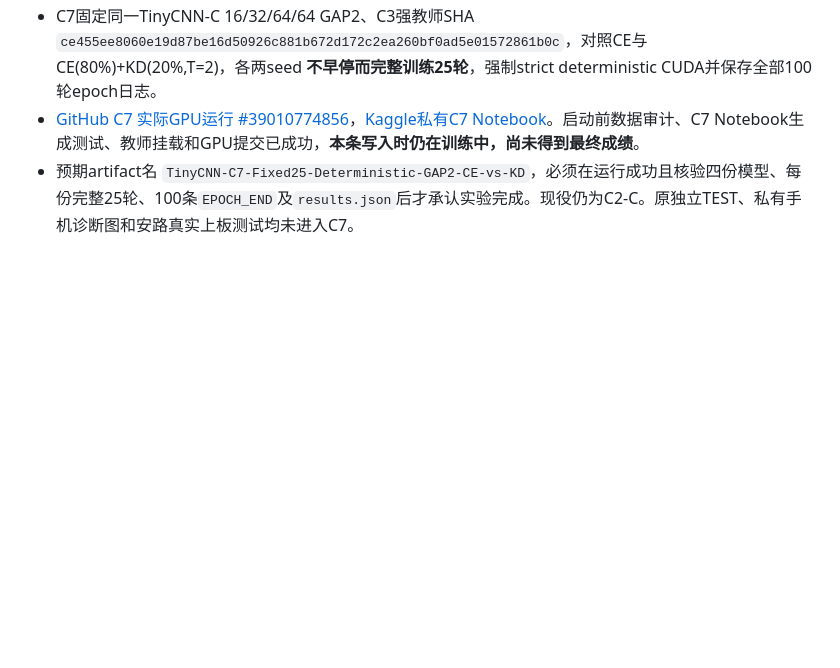
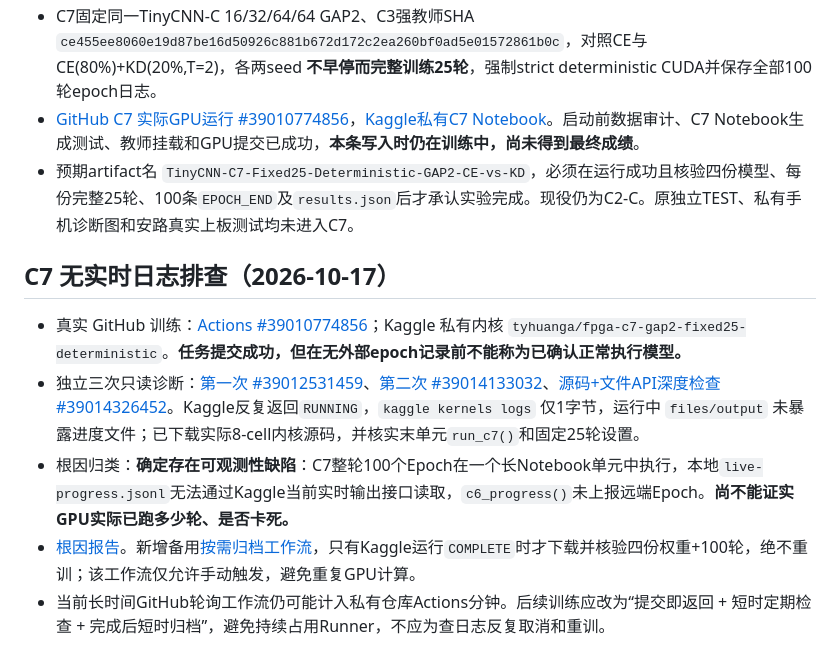
Before and after one commit to tyhuang200612-sudo/fpga-emotion-recognition, a Markdown page: docs/experiment-handoff-index.md, the part around the change. Drawn GitHub-style; blank space fills up the shorter version.

Commit message:
Record verified C7 log visibility root cause and no-retrain recovery workflow in handoff index

```diff
--- a/docs/experiment-handoff-index.md
+++ b/docs/experiment-handoff-index.md
@@ -124,3 +124,11 @@
 - C7固定同一TinyCNN-C 16/32/64/64 GAP2、C3强教师SHA `ce455ee8060e19d87be16d50926c881b672d172c2ea260bf0ad5e01572861b0c`，对照CE与CE(80%)+KD(20%,T=2)，各两seed **不早停而完整训练25轮**，强制strict deterministic CUDA并保存全部100轮epoch日志。
 - [GitHub C7 实际GPU运行 #39010774856](https://github.com/tyhuang200612-sudo/fpga-emotion-recognition/actions/runs/39010774856)，[Kaggle私有C7 Notebook](https://www.kaggle.com/code/tyhuanga/fpga-c7-gap2-fixed25-deterministic)。启动前数据审计、C7 Notebook生成测试、教师挂载和GPU提交已成功，**本条写入时仍在训练中，尚未得到最终成绩**。
 - 预期artifact名 `TinyCNN-C7-Fixed25-Deterministic-GAP2-CE-vs-KD`，必须在运行成功且核验四份模型、每份完整25轮、100条`EPOCH_END`及`results.json`后才承认实验完成。现役仍为C2-C。原独立TEST、私有手机诊断图和安路真实上板测试均未进入C7。
+
+## C7 无实时日志排查（2026-10-17）
+
+- 真实 GitHub 训练：[Actions #39010774856](https://github.com/tyhuang200612-sudo/fpga-emotion-recognition/actions/runs/39010774856)；Kaggle 私有内核 `tyhuanga/fpga-c7-gap2-fixed25-deterministic`。**任务提交成功，但在无外部epoch记录前不能称为已确认正常执行模型。**
+- 独立三次只读诊断：[第一次 #39012531459](https://github.com/tyhuang200612-sudo/fpga-emotion-recognition/actions/runs/39012531459)、[第二次 #39014133032](https://github.com/tyhuang200612-sudo/fpga-emotion-recognition/actions/runs/39014133032)、[源码+文件API深度检查 #39014326452](https://github.com/tyhuang200612-sudo/fpga-emotion-recognition/actions/runs/39014326452)。Kaggle反复返回`RUNNING`，`kaggle kernels logs` 仅1字节，运行中 `files/output` 未暴露进度文件；已下载实际8-cell内核源码，并核实末单元`run_c7()`和固定25轮设置。
+- 根因归类：**确定存在可观测性缺陷**：C7整轮100个Epoch在一个长Notebook单元中执行，本地`live-progress.jsonl`无法通过Kaggle当前实时输出接口读取，`c6_progress()`未上报远端Epoch。**尚不能证实GPU实际已跑多少轮、是否卡死。**
+- [根因报告](c7-live-log-forensic-investigation.md)。新增备用[按需归档工作流](../.github/workflows/kaggle-c7-collect-on-demand.yml)，只有Kaggle运行`COMPLETE`时才下载并核验四份权重+100轮，绝不重训；该工作流仅允许手动触发，避免重复GPU计算。
+- 当前长时间GitHub轮询工作流仍可能计入私有仓库Actions分钟。后续训练应改为“提交即返回 + 短时定期检查 + 完成后短时归档”，避免持续占用Runner，不应为查日志反复取消和重训。
```
